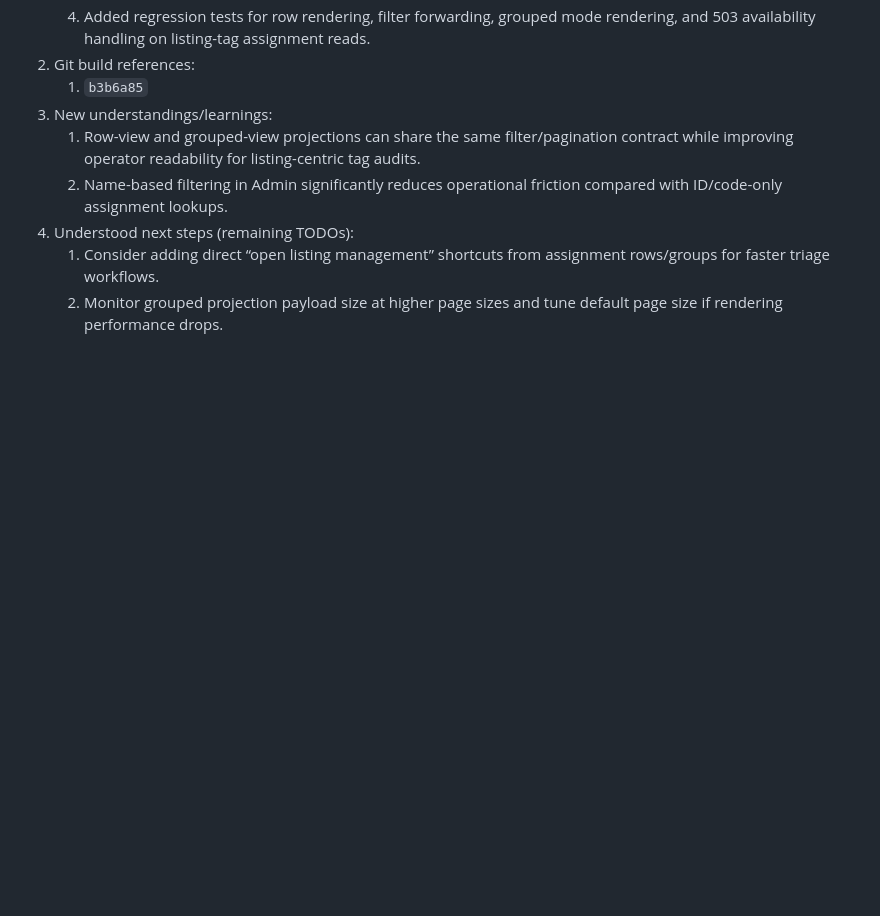
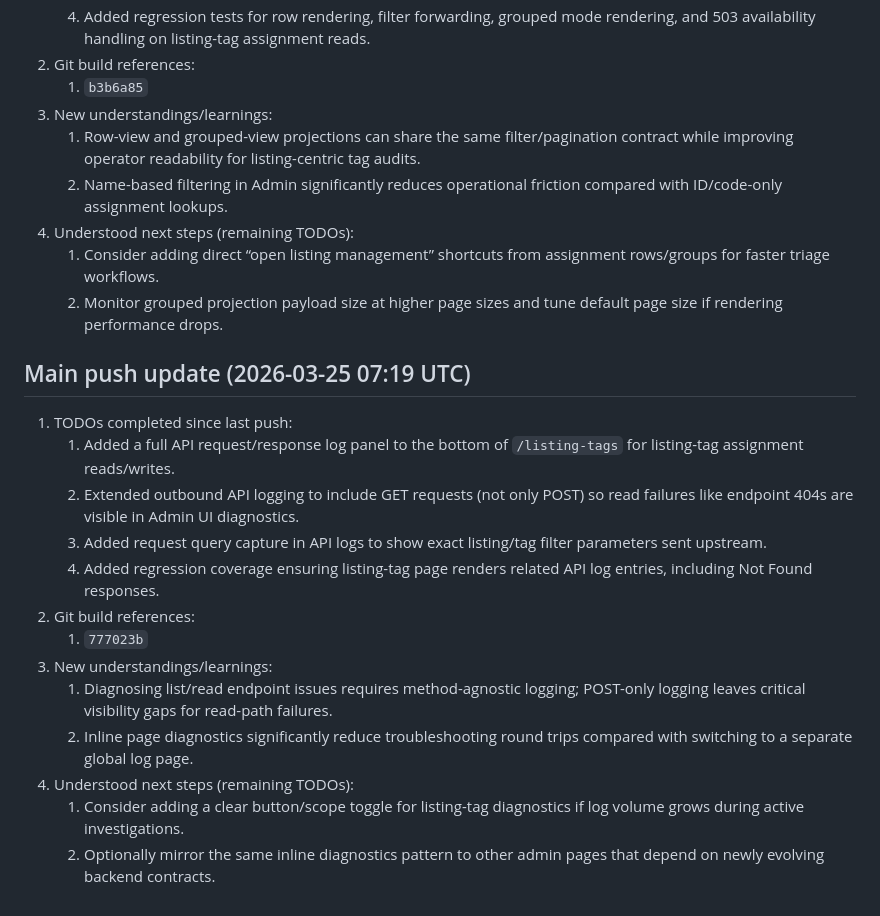
Before and after one commit to jeremytrevatt-au/app-smallfarms-admin, a Markdown page: README.md, the part around the change. Drawn GitHub-style; blank space fills up the shorter version.

Commit message:
TODO 20: Update README with 2026-03-25 listing-tag diagnostics push status.
Made-with: Cursor

```diff
--- a/README.md
+++ b/README.md
@@ -258,3 +258,19 @@ Python web admin app for moderation operations, escalation handling, policy exec
 4. Understood next steps (remaining TODOs):
    1. Consider adding direct “open listing management” shortcuts from assignment rows/groups for faster triage workflows.
    2. Monitor grouped projection payload size at higher page sizes and tune default page size if rendering performance drops.
+
+## Main push update (2026-03-25 07:19 UTC)
+
+1. TODOs completed since last push:
+   1. Added a full API request/response log panel to the bottom of `/listing-tags` for listing-tag assignment reads/writes.
+   2. Extended outbound API logging to include GET requests (not only POST) so read failures like endpoint 404s are visible in Admin UI diagnostics.
+   3. Added request query capture in API logs to show exact listing/tag filter parameters sent upstream.
+   4. Added regression coverage ensuring listing-tag page renders related API log entries, including Not Found responses.
+2. Git build references:
+   1. `777023b`
+3. New understandings/learnings:
+   1. Diagnosing list/read endpoint issues requires method-agnostic logging; POST-only logging leaves critical visibility gaps for read-path failures.
+   2. Inline page diagnostics significantly reduce troubleshooting round trips compared with switching to a separate global log page.
+4. Understood next steps (remaining TODOs):
+   1. Consider adding a clear button/scope toggle for listing-tag diagnostics if log volume grows during active investigations.
+   2. Optionally mirror the same inline diagnostics pattern to other admin pages that depend on newly evolving backend contracts.
```
